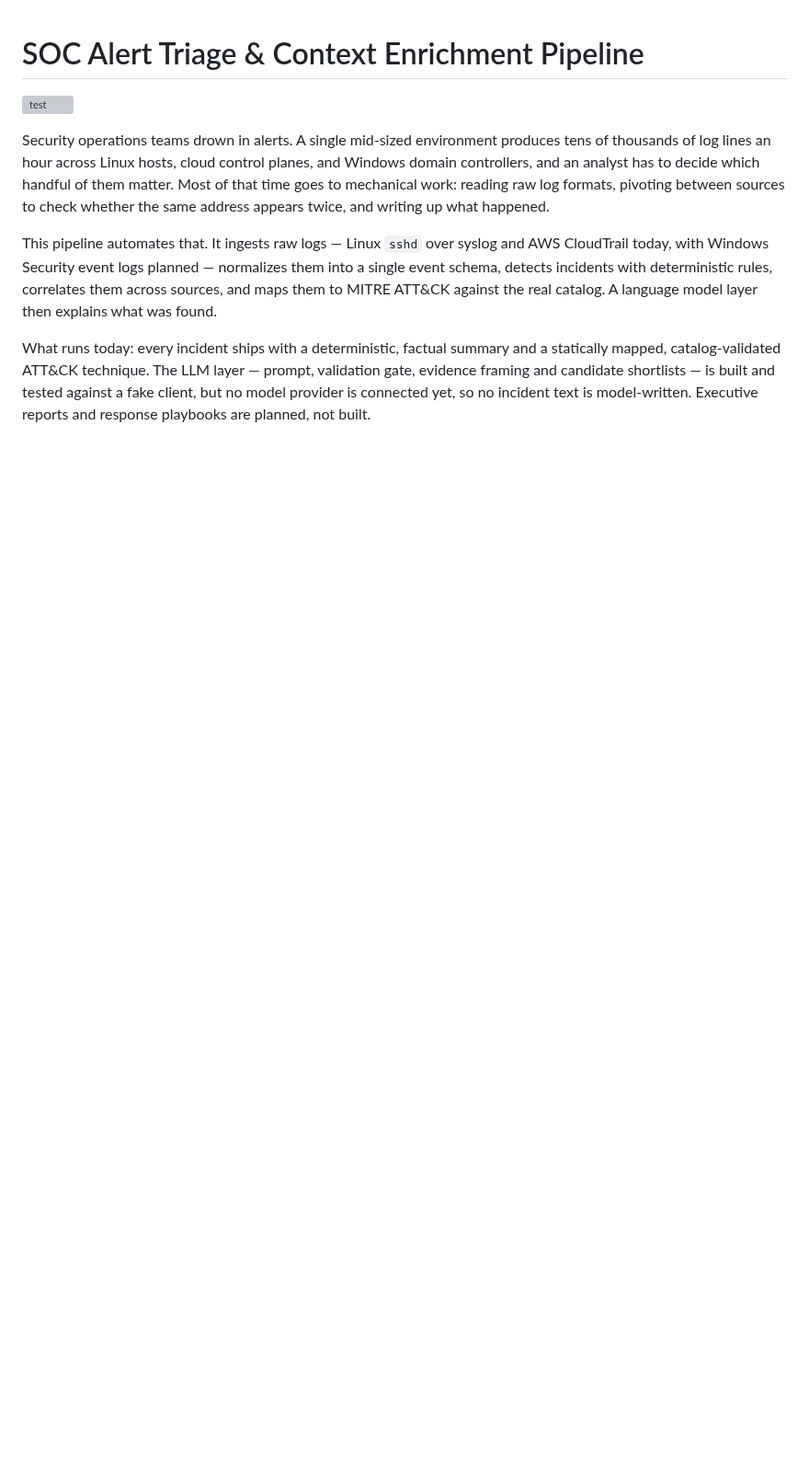
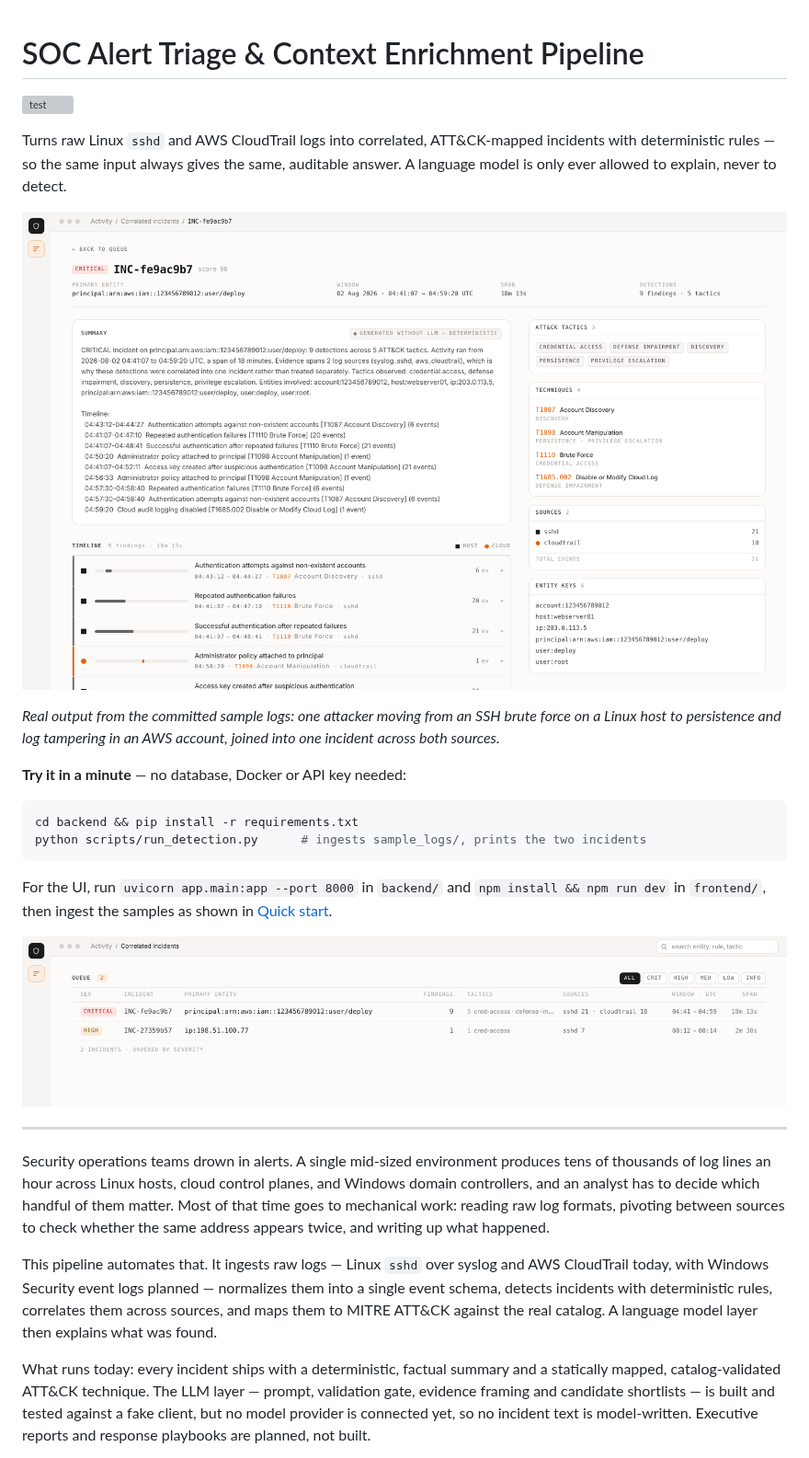
Before and after one commit to Johndenisnyagah/soc-triage, a Markdown page: README.md, the part around the change. Shown at 92% size. Rendered like a GitHub page; pictures changed too: docs/screenshots/incident-detail.png (added), docs/screenshots/incident-queue.png (added); blank space fills up the shorter version; grey boxes are pictures that could not be loaded.

Commit message:
Give the README a 30-second front door with real screenshots
Adds a three-line summary, a screenshot of the real incident detail view
rendered from the committed sample logs, a two-command terminal demo that
needs no database, Docker or API key, and a cropped screenshot of the
incident queue. The two PNGs under frontend/screens/ are design mockups;
these are captured from the running app.

Co-Authored-By: Claude Opus 5.5 <noreply@anthropic.com>
Claude-Session: https://claude.ai/code/session_01QQSMzkXY7yBRzYgdGyFX1s

````diff
--- a/README.md
+++ b/README.md
@@ -1,6 +1,30 @@
 # SOC Alert Triage & Context Enrichment Pipeline
 
 [![test](https://github.com/Johndenisnyagah/soc-triage/actions/workflows/test.yml/badge.svg?branch=main)](https://github.com/Johndenisnyagah/soc-triage/actions/workflows/test.yml)
+
+Turns raw Linux `sshd` and AWS CloudTrail logs into correlated, ATT&CK-mapped
+incidents with deterministic rules — so the same input always gives the same,
+auditable answer. A language model is only ever allowed to explain, never to detect.
+
+![Incident detail: a CRITICAL incident correlated across sshd and CloudTrail, with its deterministic summary, timeline, ATT&CK tactics and entity keys](docs/screenshots/incident-detail.png)
+
+*Real output from the committed sample logs: one attacker moving from an SSH brute
+force on a Linux host to persistence and log tampering in an AWS account, joined into
+one incident across both sources.*
+
+**Try it in a minute** — no database, Docker or API key needed:
+
+```bash
+cd backend && pip install -r requirements.txt
+python scripts/run_detection.py      # ingests sample_logs/, prints the two incidents
+```
+
+For the UI, run `uvicorn app.main:app --port 8000` in `backend/` and `npm install && npm run dev`
+in `frontend/`, then ingest the samples as shown in [Quick start](#quick-start).
+
+![Incident queue: two incidents ordered by severity](docs/screenshots/incident-queue.png)
+
+---
 
 Security operations teams drown in alerts. A single mid-sized environment produces
 tens of thousands of log lines an hour across Linux hosts, cloud control planes, and
````
